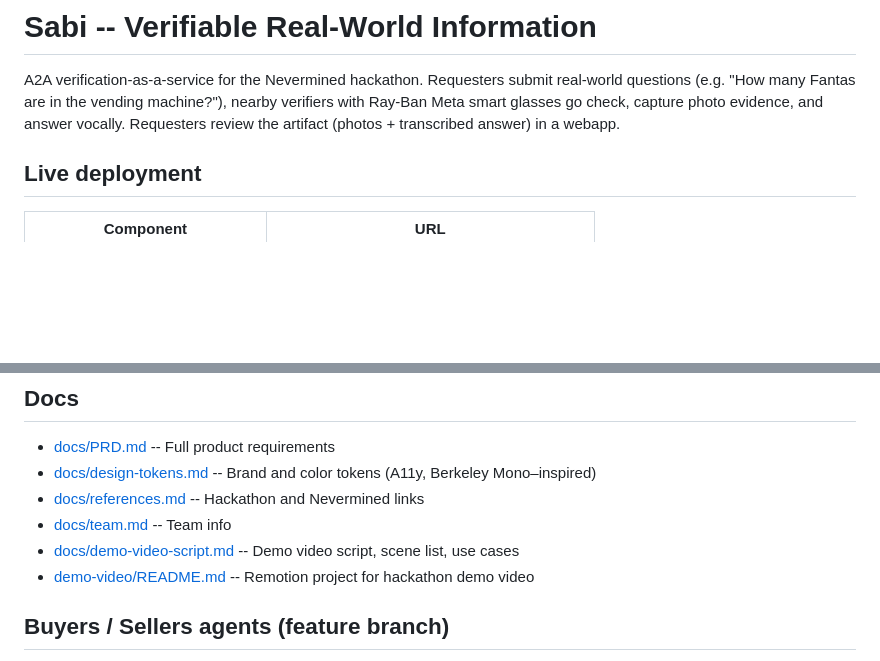
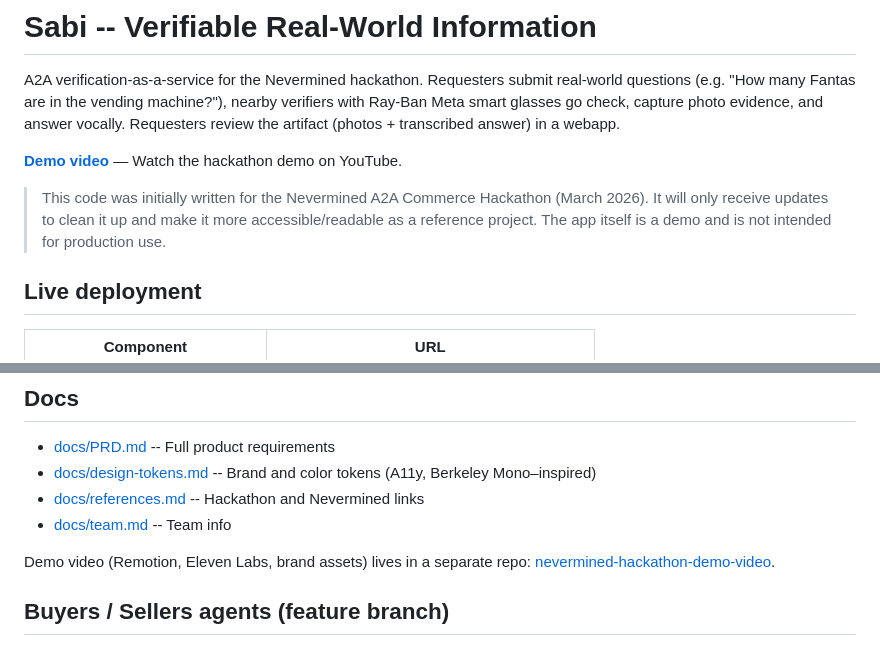
Before and after one commit to spkerber/nevermined-hackathon-sabi, a Markdown page: README.md, 2 parts joined by grey strips. Rendered like a GitHub page; blank space fills up the shorter version.

Commit message:
Add demo video link and project context to README
- Add YouTube demo video link near top for visitors
- Note code was written for Nevermined A2A Commerce Hackathon (March 2026)
- Clarify repo will receive cleanup/readability updates only as reference
- State app is a demo, not intended for production use

Made-with: Cursor

```diff
--- a/README.md
+++ b/README.md
@@ -1,6 +1,10 @@
 # Sabi -- Verifiable Real-World Information
 
 A2A verification-as-a-service for the Nevermined hackathon. Requesters submit real-world questions (e.g. "How many Fantas are in the vending machine?"), nearby verifiers with Ray-Ban Meta smart glasses go check, capture photo evidence, and answer vocally. Requesters review the artifact (photos + transcribed answer) in a webapp.
+
+**[Demo video](https://www.youtube.com/watch?v=VIDEO_ID)** — Watch the hackathon demo on YouTube.
+
+> This code was initially written for the Nevermined A2A Commerce Hackathon (March 2026). It will only receive updates to clean it up and make it more accessible/readable as a reference project. The app itself is a demo and is not intended for production use.
 
 ## Live deployment
 
@@ -108,8 +112,8 @@ Details: [docs/doppler-and-env.md](docs/doppler-and-env.md#using-your-cloudflare
 - [docs/design-tokens.md](docs/design-tokens.md) -- Brand and color tokens (A11y, Berkeley Mono–inspired)
 - [docs/references.md](docs/references.md) -- Hackathon and Nevermined links
 - [docs/team.md](docs/team.md) -- Team info
-- [docs/demo-video-script.md](docs/demo-video-script.md) -- Demo video script, scene list, use cases
-- [demo-video/README.md](demo-video/README.md) -- Remotion project for hackathon demo video
+
+Demo video (Remotion, Eleven Labs, brand assets) lives in a separate repo: [nevermined-hackathon-demo-video](https://github.com/spkerber/nevermined-hackathon-demo-video).
 
 ## Buyers / Sellers agents (feature branch)
 
```
